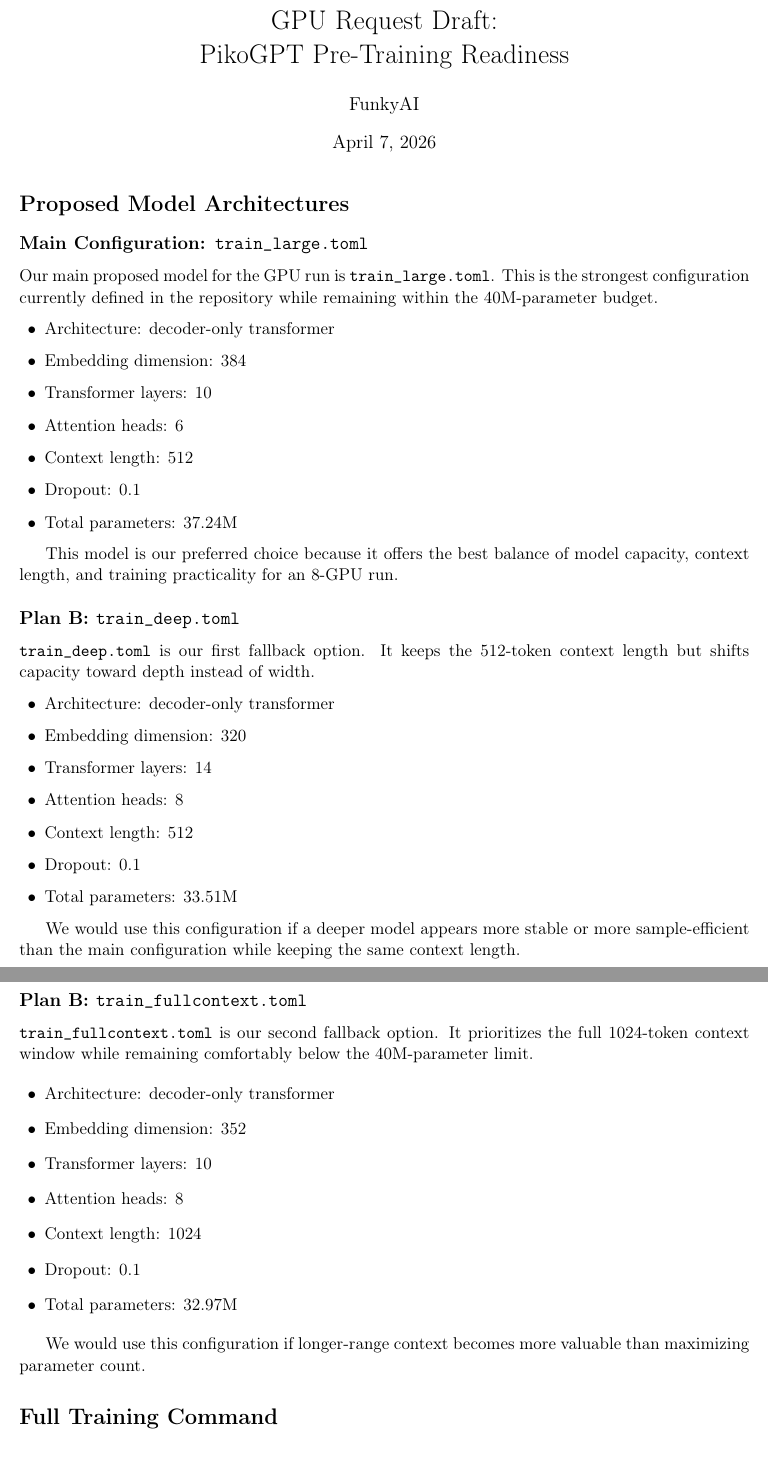
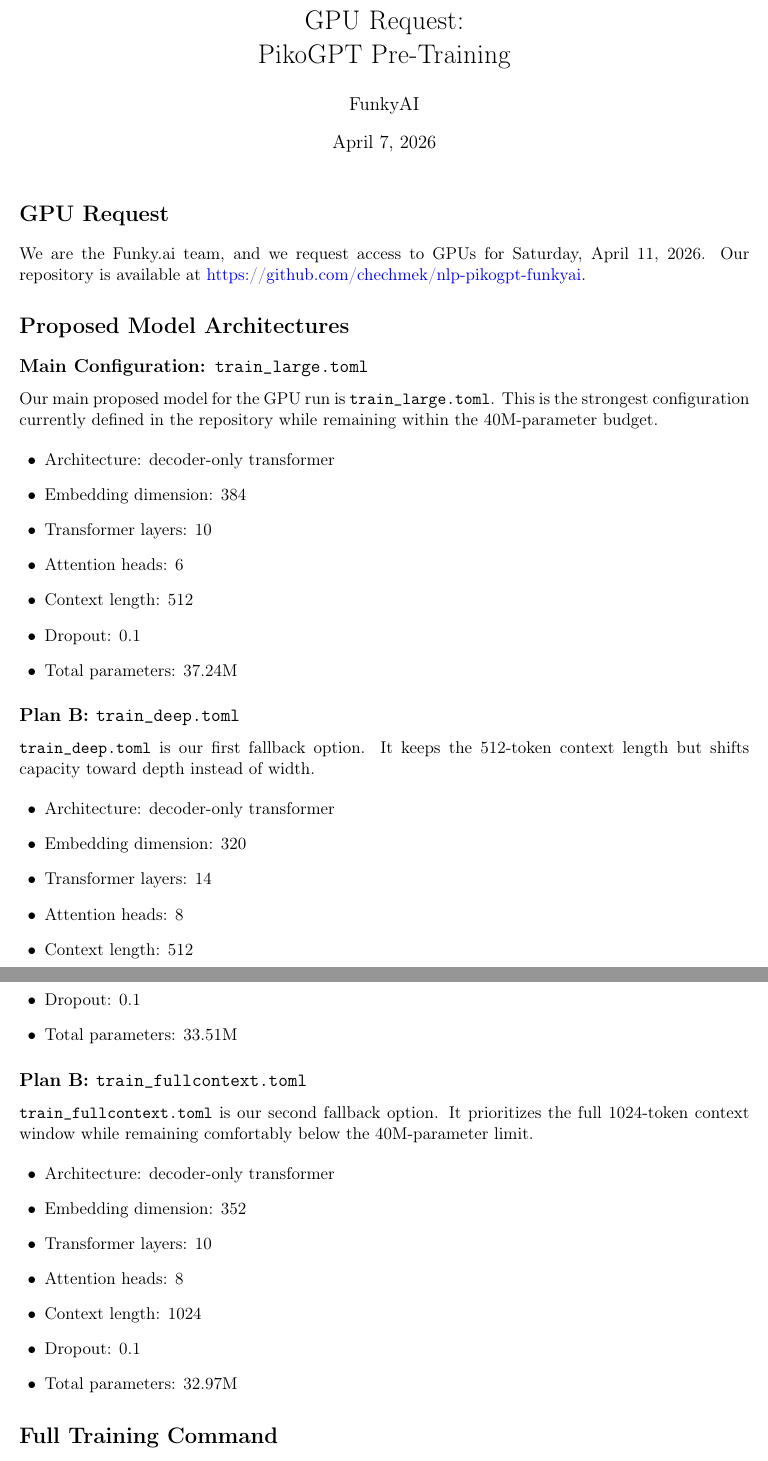
Before and after one commit to chechmek/nlp-pikogpt-funkyai, a LaTeX document (gpu_request.tex): two parts of pages 1 and 2 of 4, joined at a grey line, cut at the place of the change. Compiled offline with pdfLaTeX.

Commit message:
Gpu request(no optuna)

```diff
--- a/gpu_request_draft.tex
+++ b/gpu_request.tex
@@ -22,12 +22,16 @@
 \newcommand{\partialstatus}{\textcolor{orange!85!black}{Partial}}
 \newcommand{\missingstatus}{\textcolor{red!70!black}{Missing}}
 
-\title{GPU Request Draft:\\PikoGPT Pre-Training Readiness}
+\title{GPU Request:\\PikoGPT Pre-Training}
 \author{FunkyAI}
 \date{April 7, 2026}
 
 \begin{document}
 \maketitle
+
+\section*{GPU Request}
+We are the Funky.ai team, and we request access to GPUs for Saturday, April 11, 2026.
+Our repository is available at \href{https://github.com/chechmek/nlp-pikogpt-funkyai}{https://github.com/chechmek/nlp-pikogpt-funkyai}.
 
 \section*{Proposed Model Architectures}
 
@@ -44,8 +48,6 @@
   \item Total parameters: 37.24M
 \end{itemize}
 
-This model is our preferred choice because it offers the best balance of model capacity, context length, and training practicality for an 8-GPU run.
-
 \subsection*{Plan B: \texttt{train\_deep.toml}}
 \texttt{train\_deep.toml} is our first fallback option. It keeps the 512-token context length but shifts capacity toward depth instead of width.
 
@@ -59,7 +61,6 @@
   \item Total parameters: 33.51M
 \end{itemize}
 
-We would use this configuration if a deeper model appears more stable or more sample-efficient than the main configuration while keeping the same context length.
 
 \subsection*{Plan B: \texttt{train\_fullcontext.toml}}
 \texttt{train\_fullcontext.toml} is our second fallback option. It prioritizes the full 1024-token context window while remaining comfortably below the 40M-parameter limit.
@@ -73,8 +74,6 @@
   \item Dropout: 0.1
   \item Total parameters: 32.97M
 \end{itemize}
-
-We would use this configuration if longer-range context becomes more valuable than maximizing parameter count.
 
 \section*{Full Training Command}
 The repository already contains a full pipeline script that performs preprocessing, distributed training, and final inference. For the main GPU run we plan to use the following command:
```
Also changed, not shown: gpu_request.tex (6 more changed lines).
